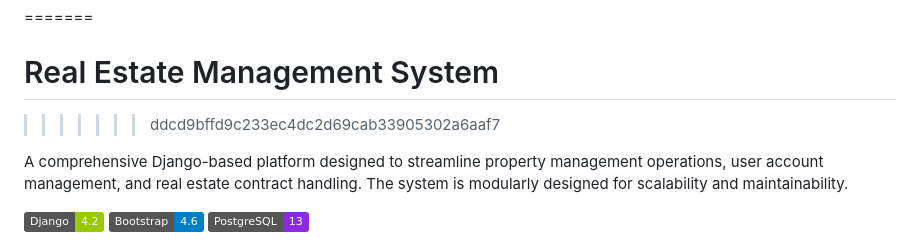
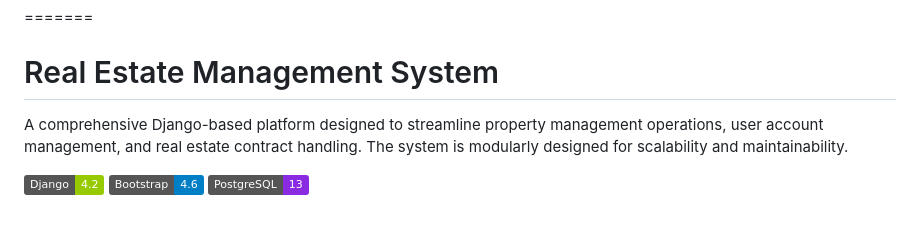
Before and after one commit to MahdiNozari/Arad-Realestate, a Markdown page: README.md, the part around the change. Drawn GitHub-style; badges without logos; blank space fills up the shorter version.

```diff
--- a/README.md
+++ b/README.md
@@ -1,7 +1,6 @@
 # 🏠 Real Estate Management System
 =======
 # Real Estate Management System
->>>>>>> ddcd9bffd9c233ec4dc2d69cab33905302a6aaf7
 
 A comprehensive Django-based platform designed to streamline property management operations, user account management, and real estate contract handling. The system is modularly designed for scalability and maintainability.
 
```
